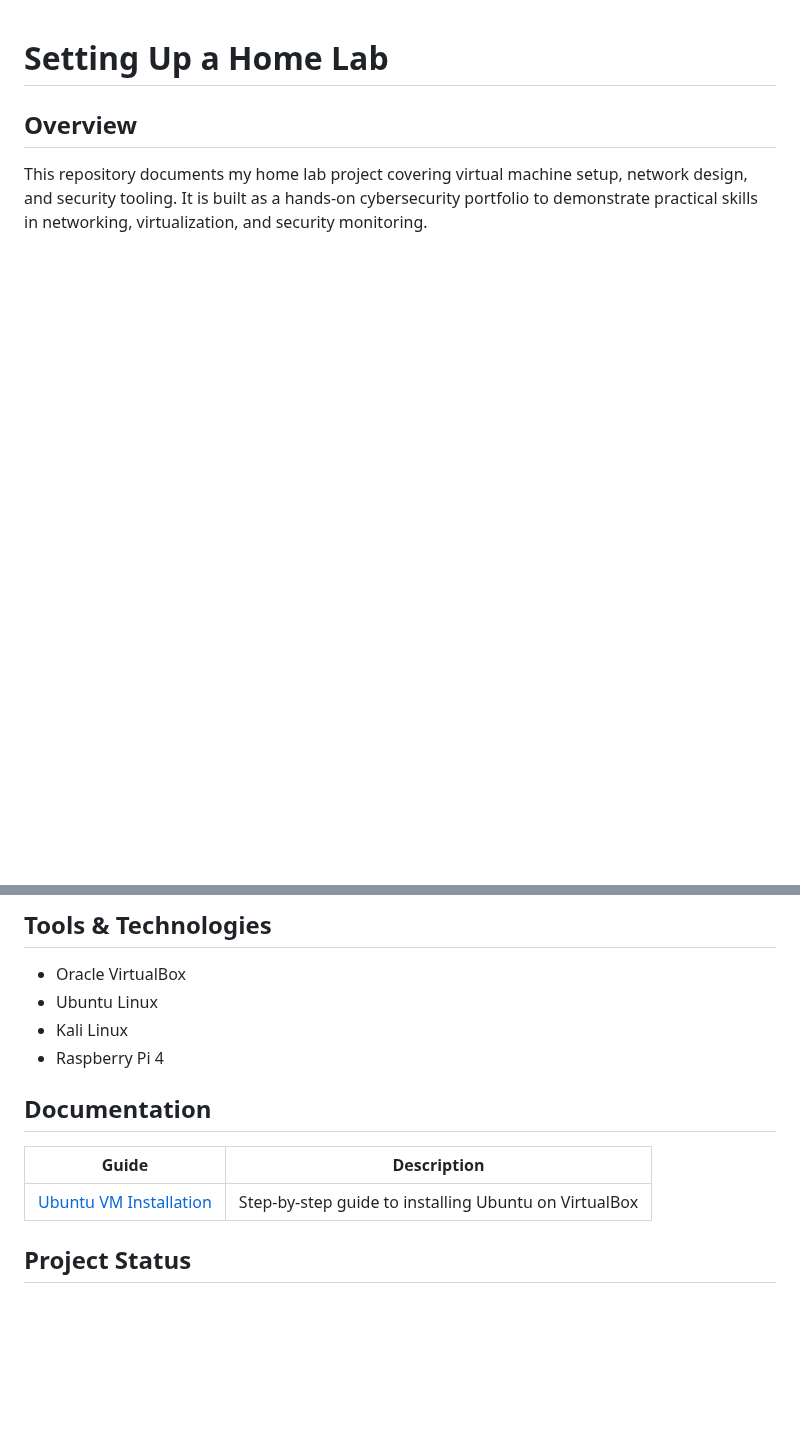
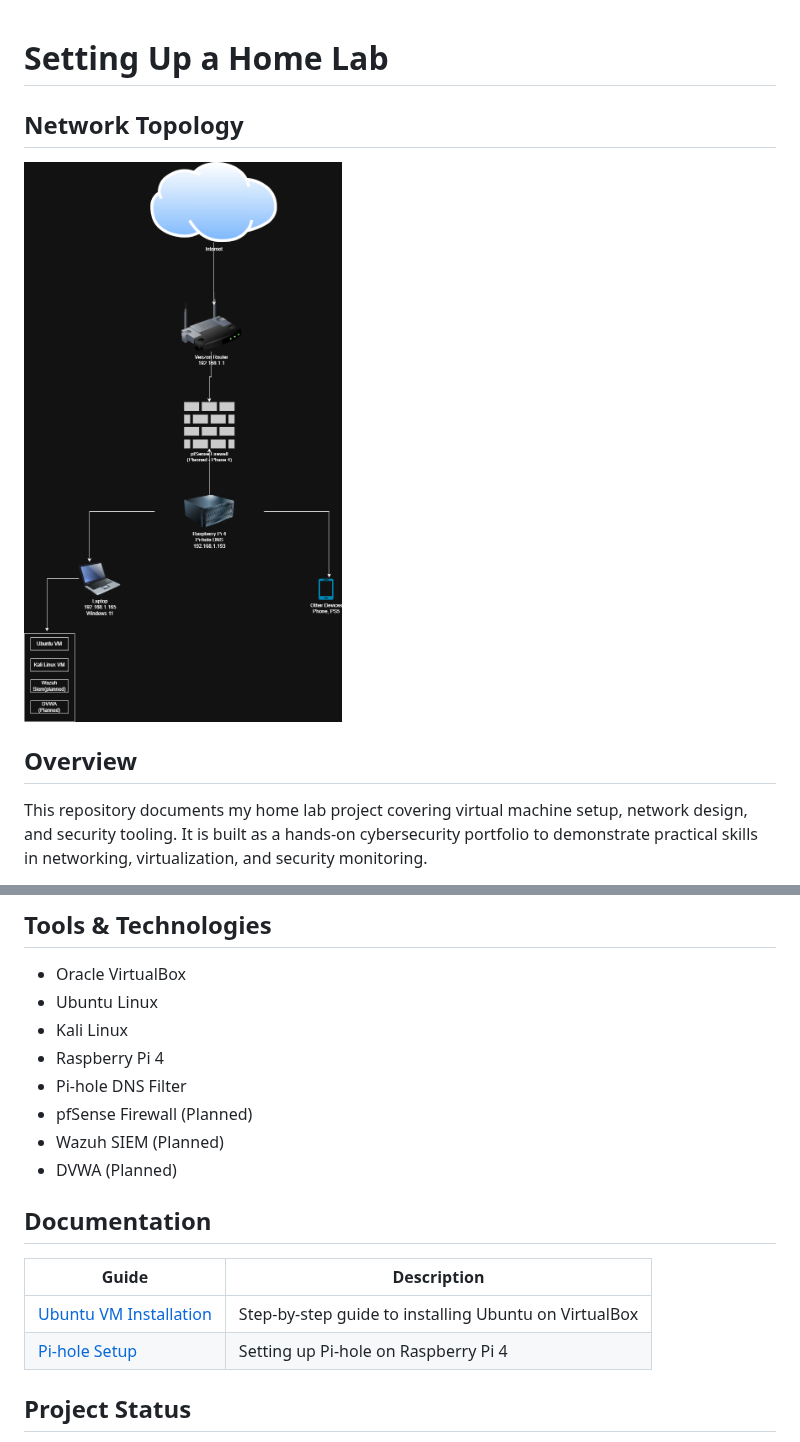
Before and after one commit to OlamideB/Home-Lab, a Markdown page: README.md, 2 parts joined by grey strips. Drawn GitHub-style; pictures changed too: Screenshots/pihole-setup/network-topology.png (added); blank space fills up the shorter version.

Commit message:
added network topology diagram and updated README

```diff
--- a/README.md
+++ b/README.md
@@ -1,4 +1,8 @@
 # Setting Up a Home Lab
+
+## Network Topology
+
+![Network Diagram](Screenshots/pihole-setup/network-topology.png)
 
 ## Overview
 This repository documents my home lab project covering
@@ -12,12 +16,17 @@ and security monitoring.
 - Ubuntu Linux
 - Kali Linux
 - Raspberry Pi 4
+- Pi-hole DNS Filter
+- pfSense Firewall (Planned)
+- Wazuh SIEM (Planned)
+- DVWA (Planned)
 
 ## Documentation
 
 | Guide | Description |
 |---|---|
 | [Ubuntu VM Installation](ubuntu-vm-install.md) | Step-by-step guide to installing Ubuntu on VirtualBox |
+| [Pi-hole Setup](pihole-setup.md) | Setting up Pi-hole on Raspberry Pi 4 |
 
 ## Project Status
 🔄 In Progress
```
Also changed, not shown: pihole-setup.md (+6 -0 lines).
